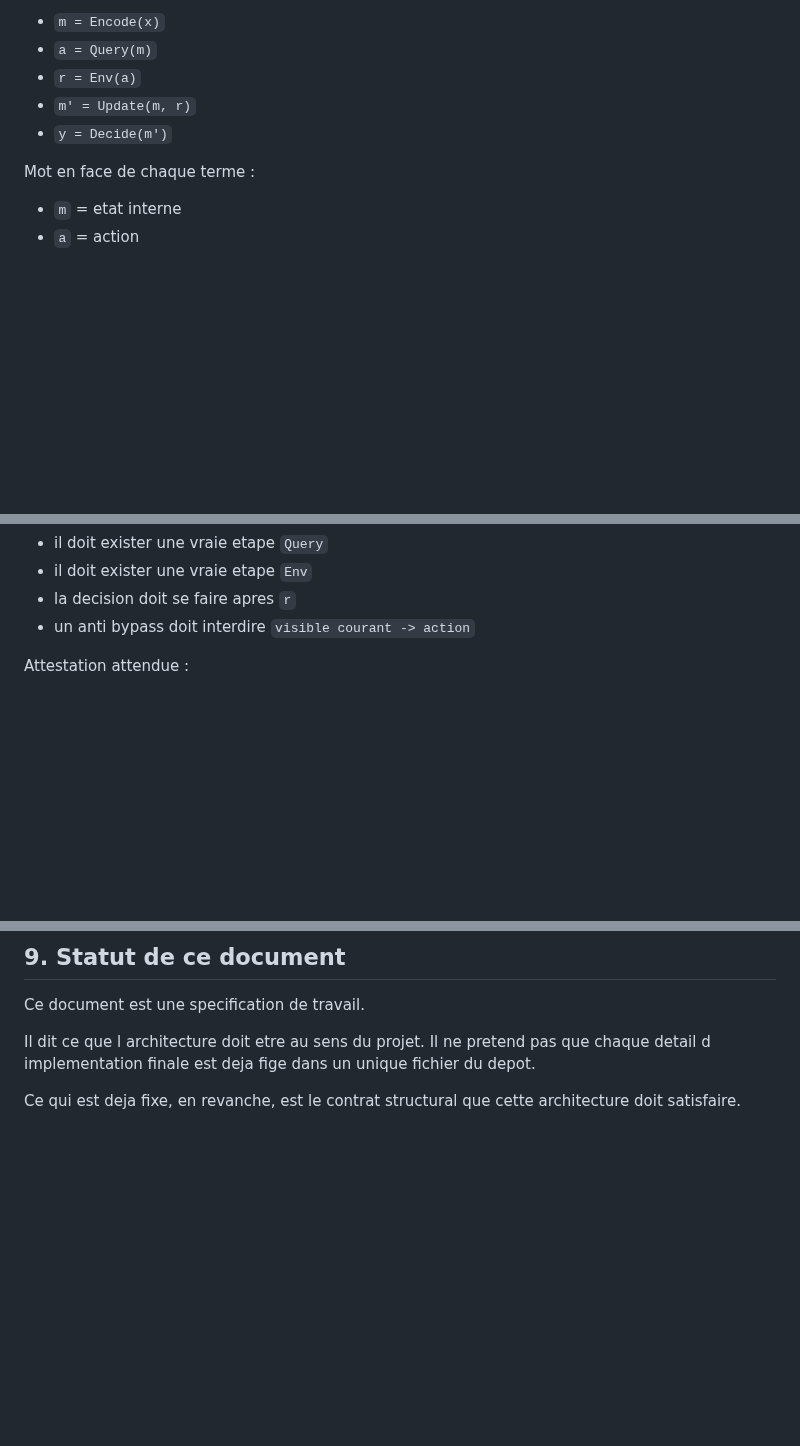
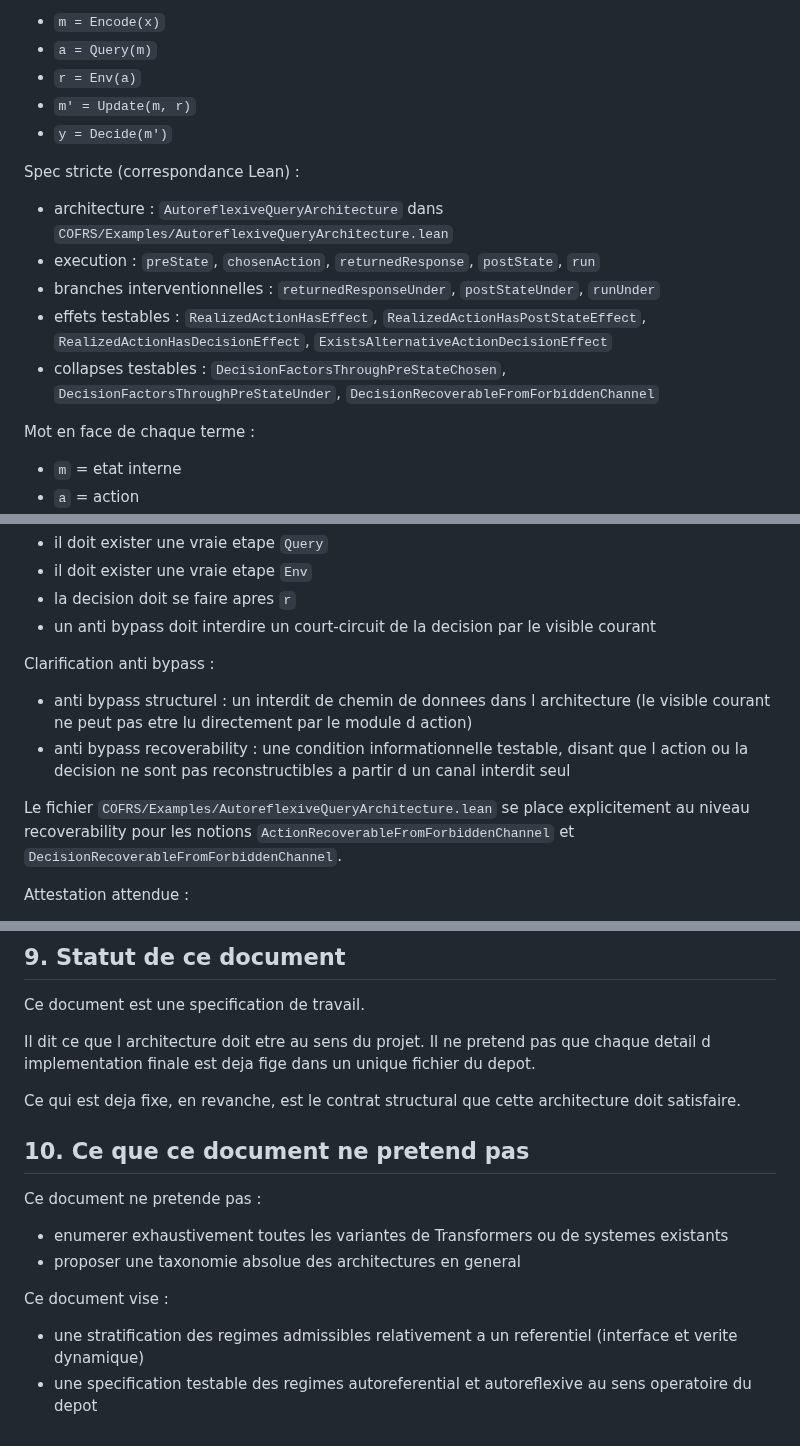
Before and after one commit to JohnDoe-collab-stack/forU2read, a Markdown page: Private_notes/NOUVELLE_ARCHITECTURE_TRANSFORMER.md, 3 parts joined by grey strips. GitHub-like rendering; blank space fills up the shorter version.

Commit message:
Clarify transformer architecture spec: referential framing, lean anchors, bypass

```diff
--- a/Private_notes/NOUVELLE_ARCHITECTURE_TRANSFORMER.md
+++ b/Private_notes/NOUVELLE_ARCHITECTURE_TRANSFORMER.md
@@ -245,6 +267,14 @@ Chaine operatoire :
 - `m' = Update(m, r)`
 - `y = Decide(m')`
 
+Spec stricte (correspondance Lean) :
+
+- architecture : `AutoreflexiveQueryArchitecture` dans `COFRS/Examples/AutoreflexiveQueryArchitecture.lean`
+- execution : `preState`, `chosenAction`, `returnedResponse`, `postState`, `run`
+- branches interventionnelles : `returnedResponseUnder`, `postStateUnder`, `runUnder`
+- effets testables : `RealizedActionHasEffect`, `RealizedActionHasPostStateEffect`, `RealizedActionHasDecisionEffect`, `ExistsAlternativeActionDecisionEffect`
+- collapses testables : `DecisionFactorsThroughPreStateChosen`, `DecisionFactorsThroughPreStateUnder`, `DecisionRecoverableFromForbiddenChannel`
+
 Mot en face de chaque terme :
 
 - `m` = etat interne
@@ -269,7 +299,14 @@ Condition structurale :
 - il doit exister une vraie etape `Query`
 - il doit exister une vraie etape `Env`
 - la decision doit se faire apres `r`
-- un anti bypass doit interdire `visible courant -> action`
+- un anti bypass doit interdire un court-circuit de la decision par le visible courant
+
+Clarification anti bypass :
+
+- anti bypass structurel : un interdit de chemin de donnees dans l architecture (le visible courant ne peut pas etre lu directement par le module d action)
+- anti bypass recoverability : une condition informationnelle testable, disant que l action ou la decision ne sont pas reconstructibles a partir d un canal interdit seul
+
+Le fichier `COFRS/Examples/AutoreflexiveQueryArchitecture.lean` se place explicitement au niveau recoverability pour les notions `ActionRecoverableFromForbiddenChannel` et `DecisionRecoverableFromForbiddenChannel`.
 
 Attestation attendue :
 
@@ -597,3 +634,15 @@ Il dit ce que l architecture doit etre au sens du projet.
 Il ne pretend pas que chaque detail d implementation finale est deja fige dans un unique fichier du depot.
 
 Ce qui est deja fixe, en revanche, est le contrat structural que cette architecture doit satisfaire.
+
+## 10. Ce que ce document ne pretend pas
+
+Ce document ne pretende pas :
+
+- enumerer exhaustivement toutes les variantes de Transformers ou de systemes existants
+- proposer une taxonomie absolue des architectures en general
+
+Ce document vise :
+
+- une stratification des regimes admissibles relativement a un referentiel (interface et verite dynamique)
+- une specification testable des regimes autoreferential et autoreflexive au sens operatoire du depot
```
Also changed, not shown: other parts of Private_notes/NOUVELLE_ARCHITECTURE_TRANSFORMER.md (+22 -0 lines).
